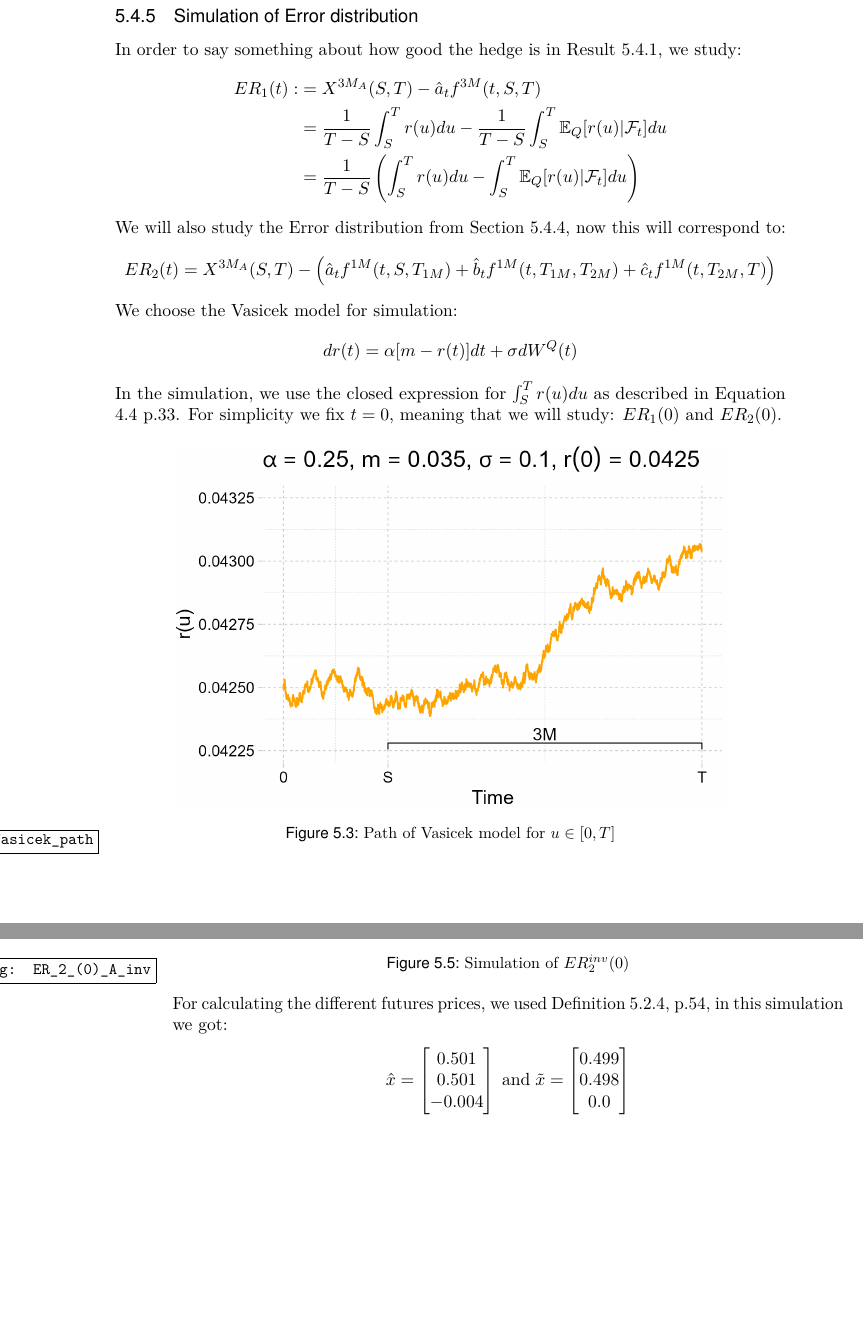
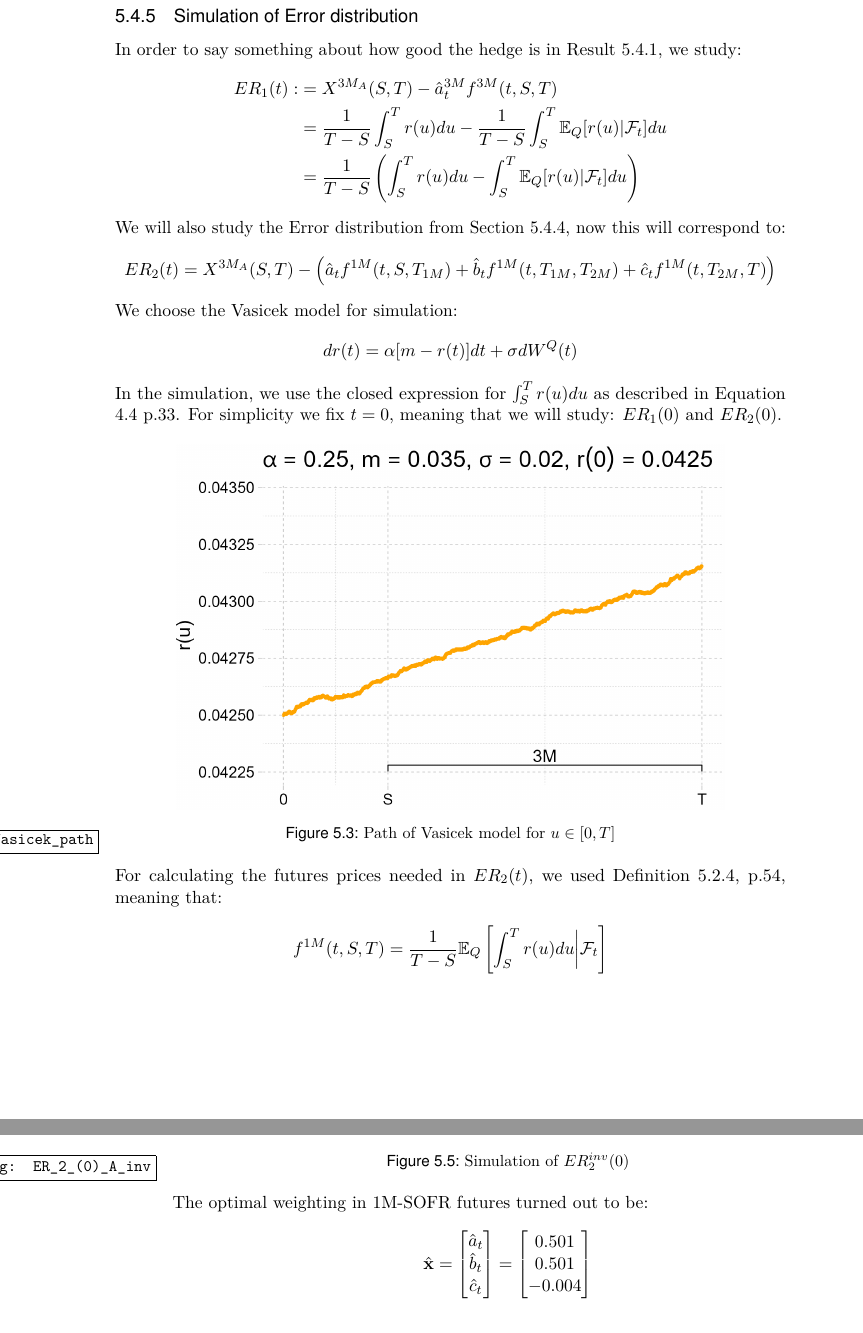
Before and after one commit to AndreasSlattelid/MSc_thesis, a LaTeX thesis (uiomaster-base.tex, which reads chapters/chapter5.tex): two parts of pages 81 and 82 of 118 before the commit and two parts of pages 81 and 82 of 120 after it, joined at a grey line, cut so that both start at the same text, the shorter picture padded with empty space. Compiled offline with pdfLaTeX.

Commit message:
realized some errors in (a,b,c)-SOFR hedges, wrong scaling in ER_2(0)_A_inv, this is now fixed. Need to calculate f^(3M)(t,S,T) under Vasicek.

```diff
--- a/chapters/chapter5.tex
+++ b/chapters/chapter5.tex
@@ -1249,7 +1251,7 @@ Assume that $\Tilde{\mathbf{x}}$ is the optimal solution to \ref{eq: Basis_Pursu
 
 In order to say something about how good the hedge is in Result \ref{result: optimal_SOFR_hedge_3MA_vs_3GM}, we study:
 \begin{align*}
-ER_{1}(t) :&= X^{3M_{A}}(S,T) - \hat{a}_{t}f^{3M}(t,S,T) \\
+ER_{1}(t) :&= X^{3M_{A}}(S,T) - \hat{a}_{t}^{3M}f^{3M}(t,S,T) \\
 &= \frac{1}{T-S}\int_{S}^{T}r(u)du - \frac{1}{T-S}\int_{S}^{T}\E_{Q}[r(u)|\F_{t}]du \\
 &=
 \frac{1}{T-S}\left(
@@ -1284,6 +1286,12 @@ $ER_{1}(0)$ and $ER_{2}(0)$.
     \label{fig: Vasicek_path}
 \end{figure}
 
+For calculating the futures prices needed in $ER_{2}(t)$, we used Definition \ref{def: 1M_SOFR_futures}, p.\pageref{def: 1M_SOFR_futures}, meaning that:
+\begin{align*}
+f^{1M}(t,S,T) &= \frac{1}{T-S}\E_{Q}\left[
+\int_{S}^{T}r(u)du\bigg{|}\F_{t}
+\right]
+\end{align*}
 
 \newpage
 
@@ -1307,19 +1315,18 @@ Here we compare $X^{3M_{A}}(S,T)$ where we buy $\hat{a}_{t}$ number of $3M$-SOFR
     \label{fig: ER_2_(0)_A_inv}
 \end{figure}
 
-For calculating the different futures prices, we used Definition \ref{def: 1M_SOFR_futures}, p.\pageref{def: 1M_SOFR_futures}, in this simulation we got:
+The optimal weighting in 1M-SOFR futures turned out to be:
 \begin{align*}
-\hat{x} =
+\hat{\mathbf{x}} =
+\begin{bmatrix}
+\hat{a}_{t} \\
+\hat{b}_{t} \\
+\hat{c}_{t}
+\end{bmatrix}
+=
 \begin{bmatrix}
 0.501 \\
 0.501 \\
 -0.004
 \end{bmatrix}
-\;\text{and}\;
-\Tilde{x} =
-\begin{bmatrix}
-0.499 \\
-0.498 \\
-0.0
-\end{bmatrix}
 \end{align*}
```
Also changed, not shown: chapters/chapter7.tex (+13 -3 lines), figures/SOFR/ER_1(0).PNG, figures/SOFR/ER_2(0)_111.PNG (added), figures/SOFR/ER_2(0)_A_BP.PNG (deleted), figures/SOFR/ER_2(0)_A_inv.PNG, figures/SOFR/Vasicek_path.png, chapters/chapter5.tex (29 more changed lines).
